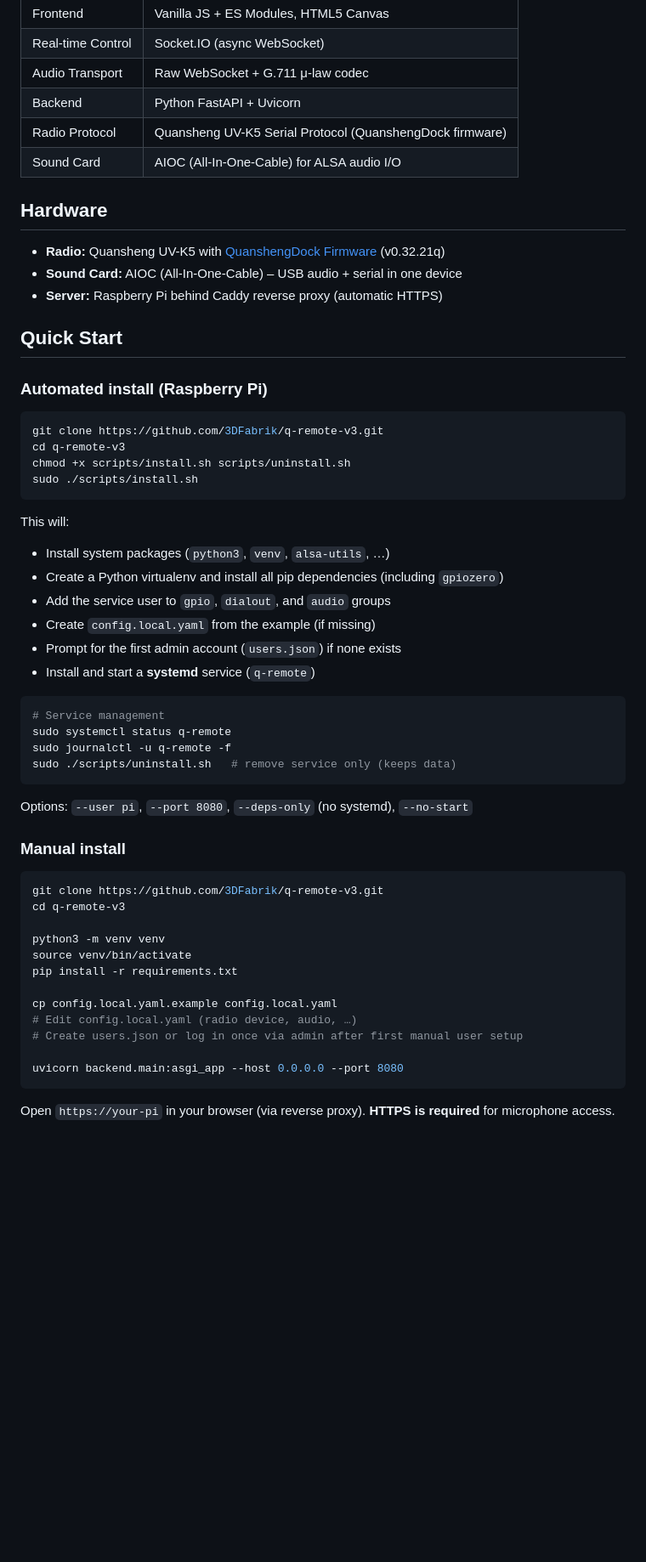
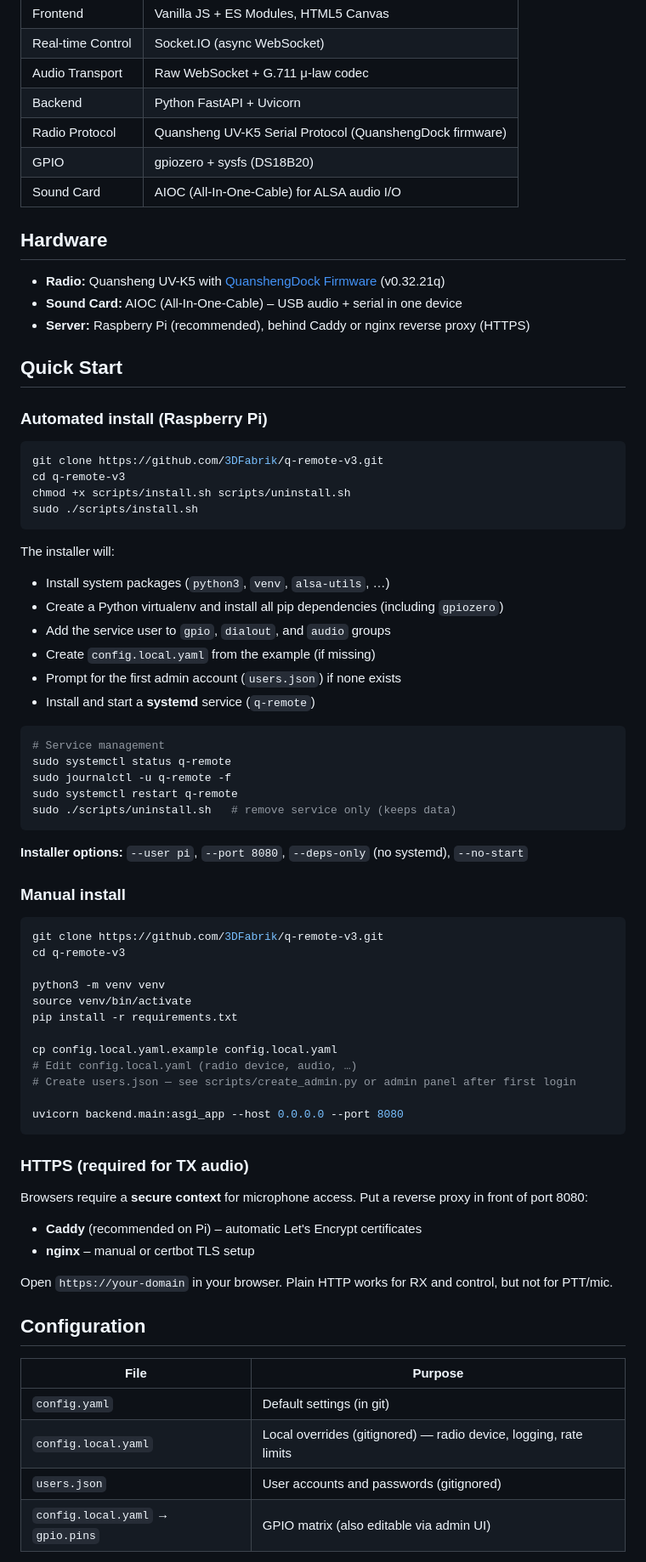
Before and after one commit to 3DFabrik/q-remote-v3, a Markdown page: README.md, the part around one of its changes. Shown at 85% size. GitHub-like rendering; blank space fills up the shorter version.

````diff
--- a/README.md
+++ b/README.md
@@ -67,13 +77,14 @@ Web-based remote control for Quansheng UV-K5 ham radio with QuanshengDock firmwa
 | Audio Transport | Raw WebSocket + G.711 μ-law codec |
 | Backend | Python FastAPI + Uvicorn |
 | Radio Protocol | Quansheng UV-K5 Serial Protocol (QuanshengDock firmware) |
+| GPIO | gpiozero + sysfs (DS18B20) |
 | Sound Card | AIOC (All-In-One-Cable) for ALSA audio I/O |
 
 ## Hardware
 
 - **Radio:** Quansheng UV-K5 with [QuanshengDock Firmware](https://github.com/nicsure/quansheng-dock-fw) (v0.32.21q)
 - **Sound Card:** AIOC (All-In-One-Cable) – USB audio + serial in one device
-- **Server:** Raspberry Pi behind Caddy reverse proxy (automatic HTTPS)
+- **Server:** Raspberry Pi (recommended), behind Caddy or nginx reverse proxy (HTTPS)
 
 ## Quick Start
 
@@ -86,7 +97,7 @@ chmod +x scripts/install.sh scripts/uninstall.sh
 sudo ./scripts/install.sh
 ```
 
-This will:
+The installer will:
 
 - Install system packages (`python3`, `venv`, `alsa-utils`, …)
 - Create a Python virtualenv and install all pip dependencies (including `gpiozero`)
@@ -99,10 +110,11 @@ This will:
 # Service management
 sudo systemctl status q-remote
 sudo journalctl -u q-remote -f
+sudo systemctl restart q-remote
 sudo ./scripts/uninstall.sh   # remove service only (keeps data)
 ```
 
-Options: `--user pi`, `--port 8080`, `--deps-only` (no systemd), `--no-start`
+**Installer options:** `--user pi`, `--port 8080`, `--deps-only` (no systemd), `--no-start`
 
 ### Manual install
 
@@ -116,9 +128,26 @@ pip install -r requirements.txt
 
 cp config.local.yaml.example config.local.yaml
 # Edit config.local.yaml (radio device, audio, …)
-# Create users.json or log in once via admin after first manual user setup
+# Create users.json — see scripts/create_admin.py or admin panel after first login
 
 uvicorn backend.main:asgi_app --host 0.0.0.0 --port 8080
 ```
 
-Open `https://your-pi` in your browser (via reverse proxy). **HTTPS is required** for microphone access.
+### HTTPS (required for TX audio)
+
+Browsers require a **secure context** for microphone access. Put a reverse proxy in front of port 8080:
+
+- **Caddy** (recommended on Pi) – automatic Let's Encrypt certificates
+- **nginx** – manual or certbot TLS setup
+
+Open `https://your-domain` in your browser. Plain HTTP works for RX and control, but not for PTT/mic.
+
+## Configuration
+
+| File | Purpose |
+|------|---------|
+| `config.yaml` | Default settings (in git) |
+| `config.local.yaml` | Local overrides (gitignored) — radio device, logging, rate limits |
+| `users.json` | User accounts and passwords (gitignored) |
+| `config.local.yaml` → `gpio.pins` | GPIO matrix (also editable via admin UI) |
+
````
Also changed, not shown: other parts of README.md (+66 -45 lines).
